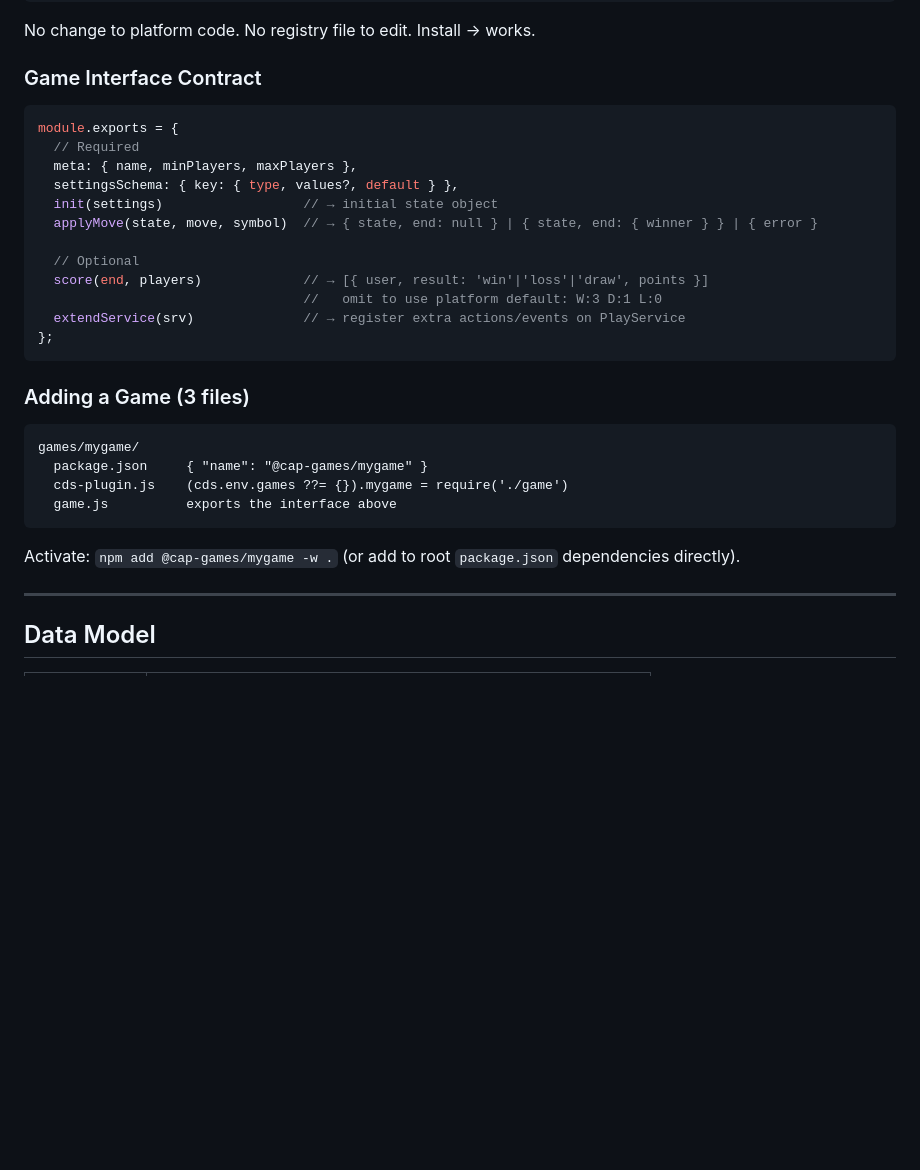
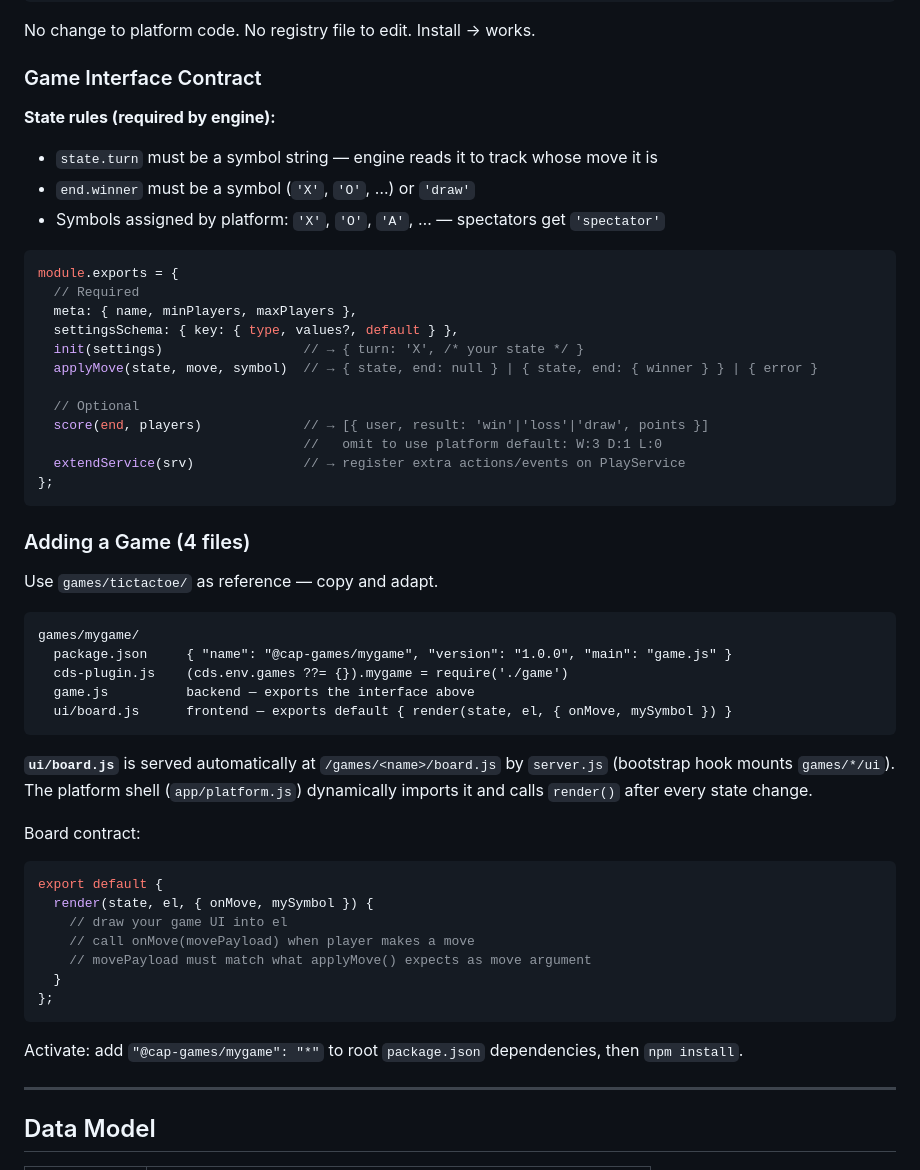
Before and after one commit to TruLov/cap-games, a Markdown page: AGENTS.md, the part around the change. Drawn GitHub-style; blank space fills up the shorter version.

````diff
--- a/AGENTS.md
+++ b/AGENTS.md
@@ -104,12 +104,17 @@ No change to platform code. No registry file to edit. Install → works.
 
 ### Game Interface Contract
 
+**State rules (required by engine):**
+- `state.turn` must be a symbol string — engine reads it to track whose move it is
+- `end.winner` must be a symbol (`'X'`, `'O'`, …) or `'draw'`
+- Symbols assigned by platform: `'X'`, `'O'`, `'A'`, … — spectators get `'spectator'`
+
 ```js
 module.exports = {
   // Required
   meta: { name, minPlayers, maxPlayers },
   settingsSchema: { key: { type, values?, default } },
-  init(settings)                  // → initial state object
+  init(settings)                  // → { turn: 'X', /* your state */ }
   applyMove(state, move, symbol)  // → { state, end: null } | { state, end: { winner } } | { error }
 
   // Optional
@@ -119,16 +124,32 @@ module.exports = {
 };
 ```
 
-### Adding a Game (3 files)
+### Adding a Game (4 files)
+
+Use `games/tictactoe/` as reference — copy and adapt.
 
 ```
 games/mygame/
-  package.json     { "name": "@cap-games/mygame" }
+  package.json     { "name": "@cap-games/mygame", "version": "1.0.0", "main": "game.js" }
   cds-plugin.js    (cds.env.games ??= {}).mygame = require('./game')
-  game.js          exports the interface above
+  game.js          backend — exports the interface above
+  ui/board.js      frontend — exports default { render(state, el, { onMove, mySymbol }) }
 ```
 
-Activate: `npm add @cap-games/mygame -w .` (or add to root `package.json` dependencies directly).
+**`ui/board.js`** is served automatically at `/games/<name>/board.js` by `server.js` (bootstrap hook mounts `games/*/ui`). The platform shell (`app/platform.js`) dynamically imports it and calls `render()` after every state change.
+
+Board contract:
+```js
+export default {
+  render(state, el, { onMove, mySymbol }) {
+    // draw your game UI into el
+    // call onMove(movePayload) when player makes a move
+    // movePayload must match what applyMove() expects as move argument
+  }
+};
+```
+
+Activate: add `"@cap-games/mygame": "*"` to root `package.json` dependencies, then `npm install`.
 
 ---
 
````
Also changed, not shown: README.md (+31 -35 lines).
